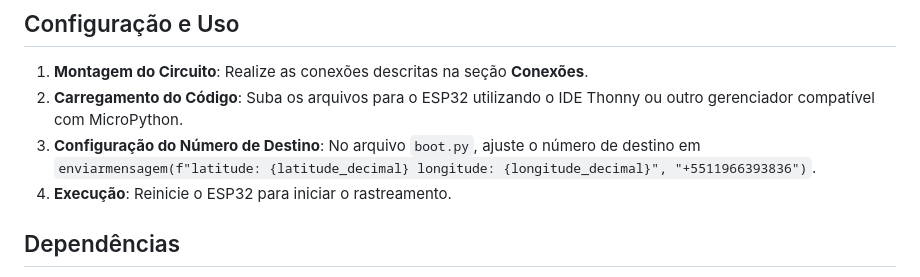
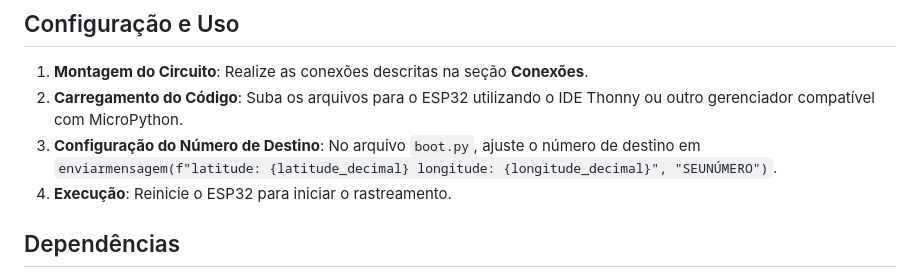
Before and after one commit to otaviorosa17/ColeteAchaVidas, a Markdown page: README.md, the part around the change. Rendered like a GitHub page.

```diff
--- a/README.md
+++ b/README.md
@@ -58,7 +58,7 @@ Este projeto implementa um rastreador GPS utilizando um ESP32, um módulo SIM800
 
 1. **Montagem do Circuito**: Realize as conexões descritas na seção **Conexões**.
 2. **Carregamento do Código**: Suba os arquivos para o ESP32 utilizando o IDE Thonny ou outro gerenciador compatível com MicroPython.
-3. **Configuração do Número de Destino**: No arquivo `boot.py`, ajuste o número de destino em `enviarmensagem(f"latitude: {latitude_decimal} longitude: {longitude_decimal}", "+5511966393836")`.
+3. **Configuração do Número de Destino**: No arquivo `boot.py`, ajuste o número de destino em `enviarmensagem(f"latitude: {latitude_decimal} longitude: {longitude_decimal}", "SEUNÚMERO")`.
 4. **Execução**: Reinicie o ESP32 para iniciar o rastreamento.
 
 ## Dependências
```
